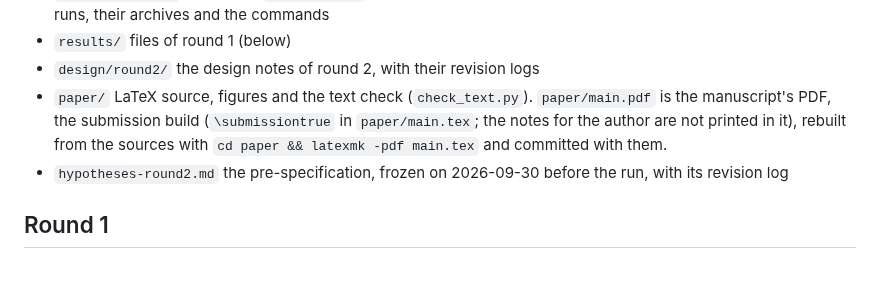
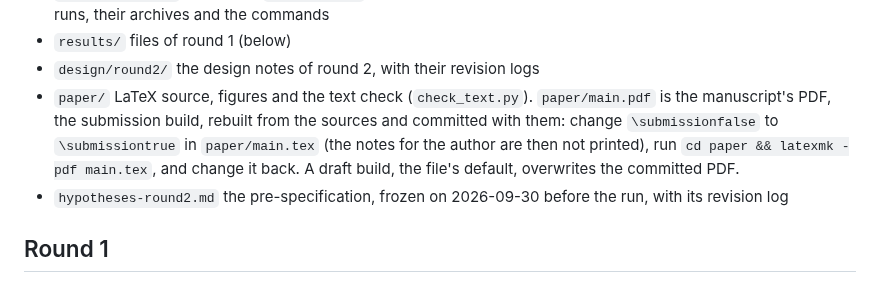
Before and after one commit to Alex-Tsvetanov/paper-typed-routing, a Markdown page: README.md, the part around the change. GitHub-like rendering.

Commit message:
docs: README states how the committed PDF is built

```diff
--- a/README.md
+++ b/README.md
@@ -30,9 +30,10 @@ is published in its own repository, https://github.com/cpp-for-everything/RegexM
 - `results/`  files of round 1 (below)
 - `design/round2/` the design notes of round 2, with their revision logs
 - `paper/`    LaTeX source, figures and the text check (`check_text.py`). `paper/main.pdf` is the
-              manuscript's PDF, the submission build (`\submissiontrue` in `paper/main.tex`; the
-              notes for the author are not printed in it), rebuilt from the sources with
-              `cd paper && latexmk -pdf main.tex` and committed with them.
+              manuscript's PDF, the submission build, rebuilt from the sources and committed with
+              them: change `\submissionfalse` to `\submissiontrue` in `paper/main.tex` (the notes
+              for the author are then not printed), run `cd paper && latexmk -pdf main.tex`, and
+              change it back. A draft build, the file's default, overwrites the committed PDF.
 - `hypotheses-round2.md` the pre-specification, frozen on 2026-09-30 before the run, with its
               revision log
 
```
